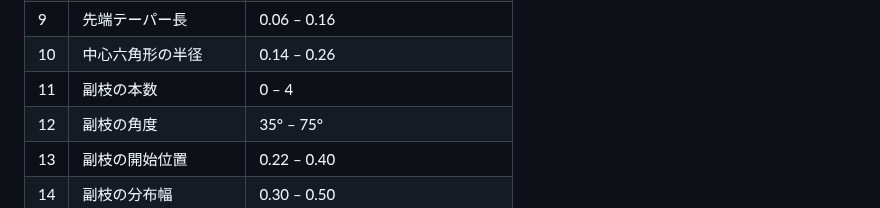
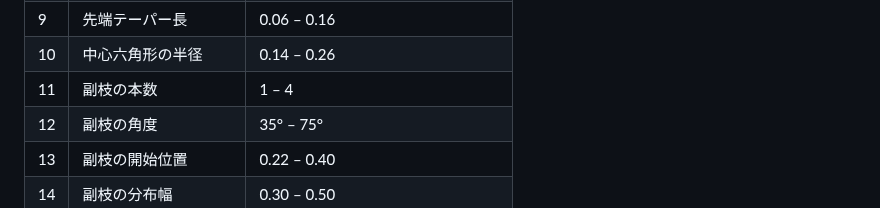
Before and after one commit to York-14/Design-portfolio-3, a Markdown page: README.md, the part around the change. GitHub-like rendering.

```diff
--- a/README.md
+++ b/README.md
@@ -79,7 +79,7 @@ $g_d$ はニュートン法で求めています。
 | 8   | 主枝の半幅           | 0.035 – 0.07                      |
 | 9   | 先端テーパー長       | 0.06 – 0.16                       |
 | 10  | 中心六角形の半径     | 0.14 – 0.26                       |
-| 11  | 副枝の本数           | 0 – 4                             |
+| 11  | 副枝の本数           | 1 – 4                             |
 | 12  | 副枝の角度           | 35° – 75°                         |
 | 13  | 副枝の開始位置       | 0.22 – 0.40                       |
 | 14  | 副枝の分布幅         | 0.30 – 0.50                       |
```
Also changed, not shown: docs/hero.png, 3 other files.
